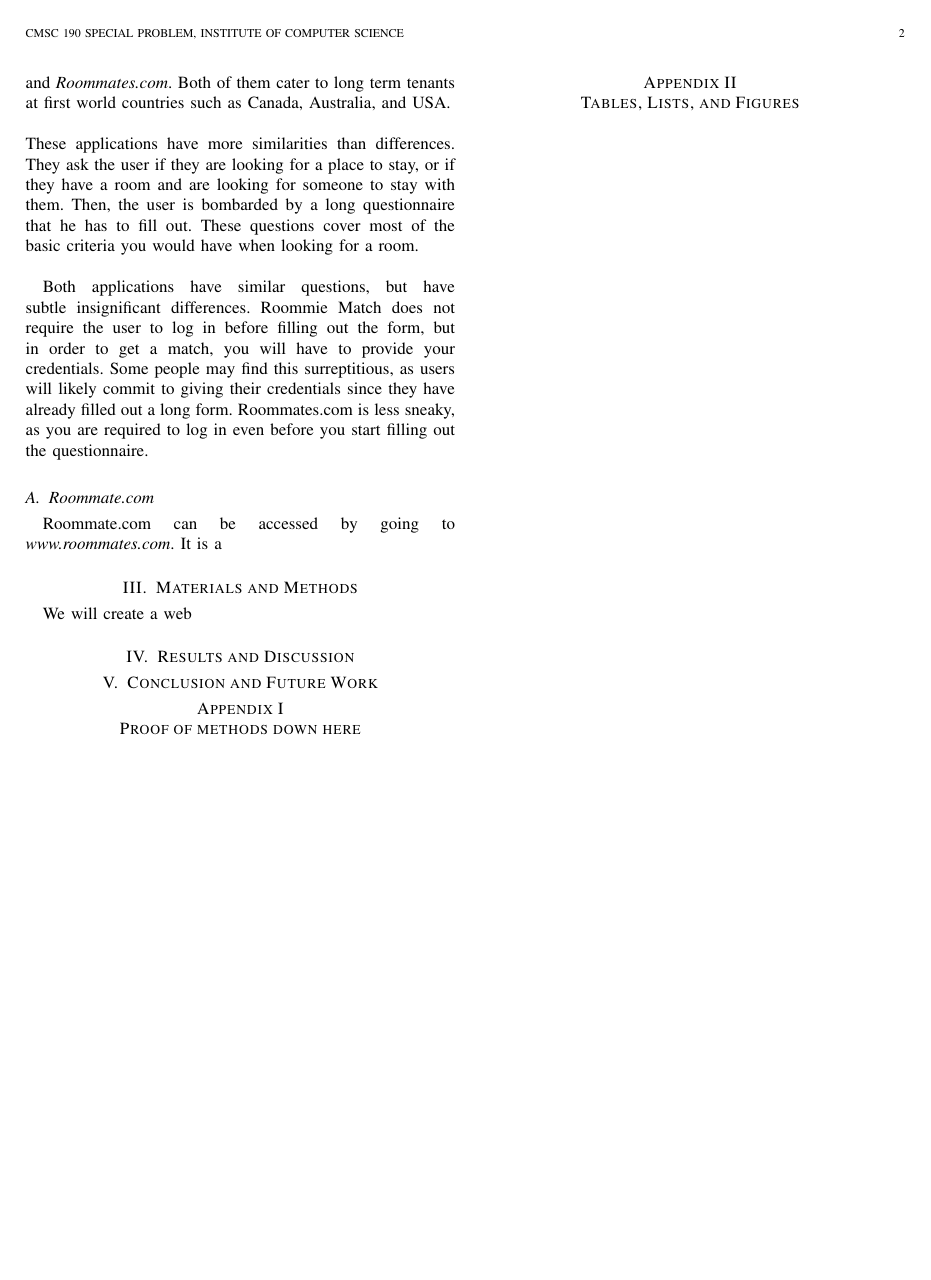
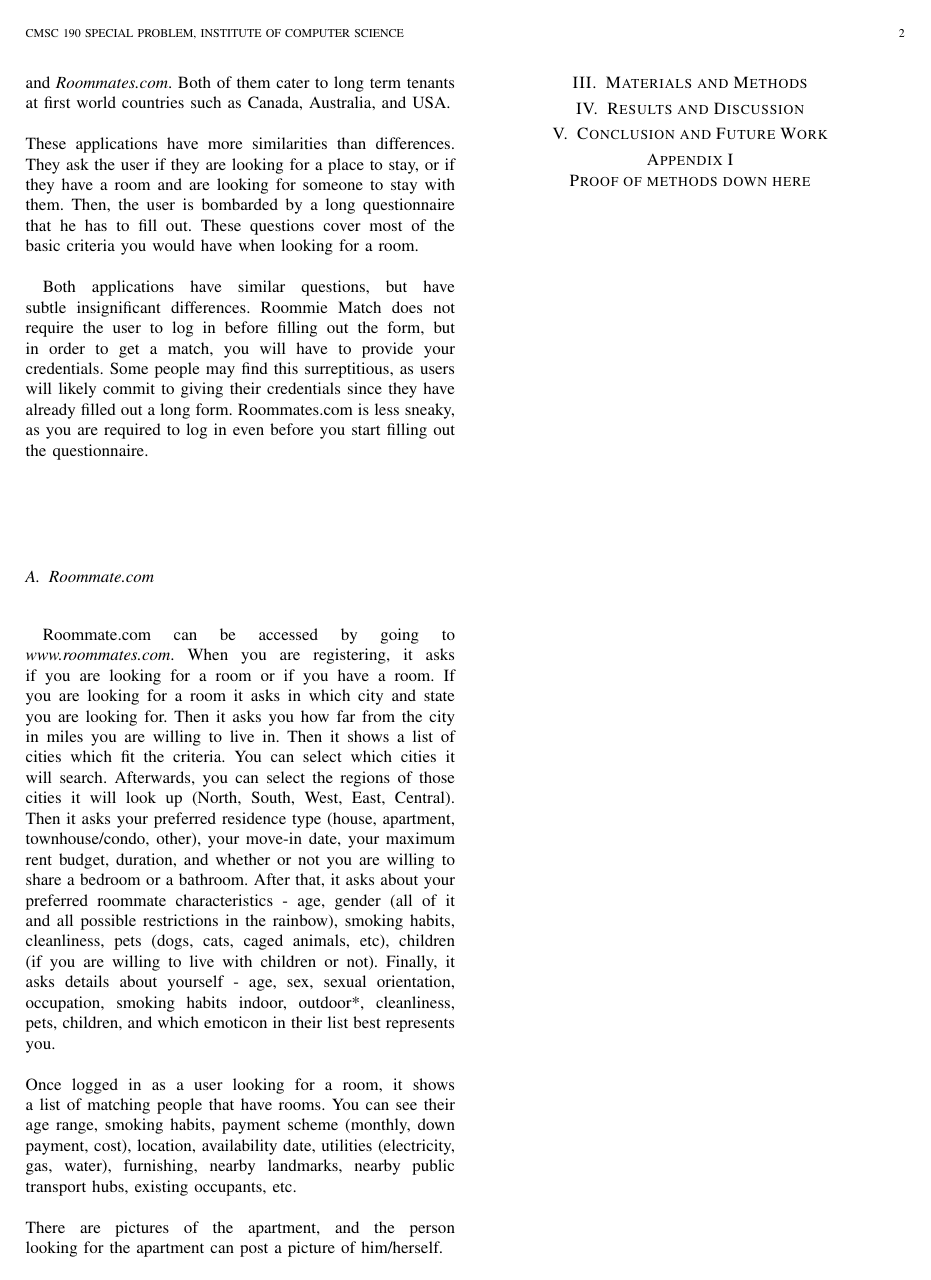
Before and after one commit to matthewmarcos/SP_Paper, a LaTeX paper (marcoscmsc190sp.tex): page 2 of 3 before the commit and page 2 of 4 after it. Compiled offline with pdfLaTeX.

Commit message:
Add initial Roommate.com

```diff
--- a/marcoscmsc190sp.tex
+++ b/marcoscmsc190sp.tex
@@ -83,20 +83,29 @@ These applications have more similarities than differences. They ask the user if
 \indent Both applications have similar questions, but have subtle insignificant differences. Roommie Match does not require the user to log in before filling out the form, but in order to get a match, you will have to provide your credentials. Some people may find this surreptitious, as users will likely commit to giving their credentials since they have already filled out a long form. Roommates.com is less sneaky, as you are required to log in even before you start filling out the questionnaire.
 
     \subsection{Roommate.com}
-    Roommate.com can be accessed by going to \textit{www.roommates.com}. It is a
+    Roommate.com can be accessed by going to \textit{www.roommates.com}. When you are registering, it asks if you are looking for a room or if you have a room. If you are looking for a room it asks in which city and state you are looking for. Then it asks you how far from the city in miles you are willing to live in. Then it shows a list of cities which fit the criteria. You can select which cities it will search. Afterwards, you can select the regions of those cities it will look up (North, South, West, East, Central). Then it asks your preferred residence type (house, apartment, townhouse/condo, other), your move-in date, your maximum rent budget, duration, and whether or not you are willing to share a bedroom or a bathroom. After that, it asks about your preferred roommate characteristics - age, gender (all of it and all possible restrictions in the rainbow), smoking habits, cleanliness, pets (dogs, cats, caged animals, etc), children (if you are willing to live with children or not). Finally, it asks details about yourself -  age, sex, sexual orientation, occupation,  smoking habits {indoor, outdoor}*, cleanliness, pets, children, and which emoticon in their list best represents you.
+    \\
+    \\
+    Once logged in as a user looking for a room, it shows a list of matching people that have rooms. You can see their age range, smoking habits, payment scheme (monthly, down payment, cost), location, availability date, utilities (electricity, gas, water), furnishing, nearby landmarks, nearby public transport hubs, existing occupants, etc.
+    \\
+    \\
+    There are pictures of the apartment, and the person looking for the apartment can post a picture of him/herself.
+
 
 % MATERIALS AND METHODS
 \section{Materials and Methods}
-We will create a web
 
 % RESULTS AND DISCUSSION
 \section{Results and Discussion}
+
 % CONCLUSION AND FUTURE WORK
 \section{Conclusion and Future Work}
+
 % APPENDICES
 \appendices
 
 \section{Proof of methods down here}
+
 \newpage
 \section{Tables, Lists, and Figures}
 \newpage
```
